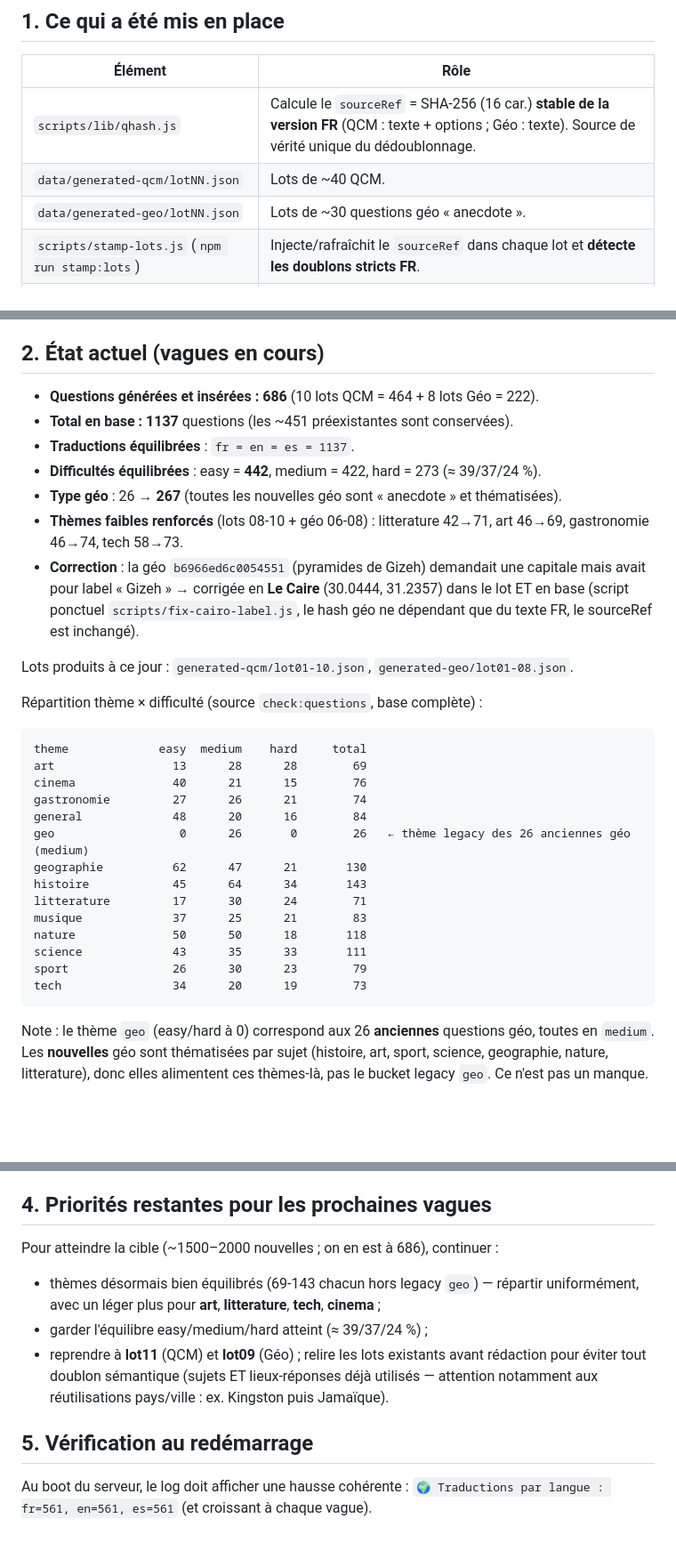
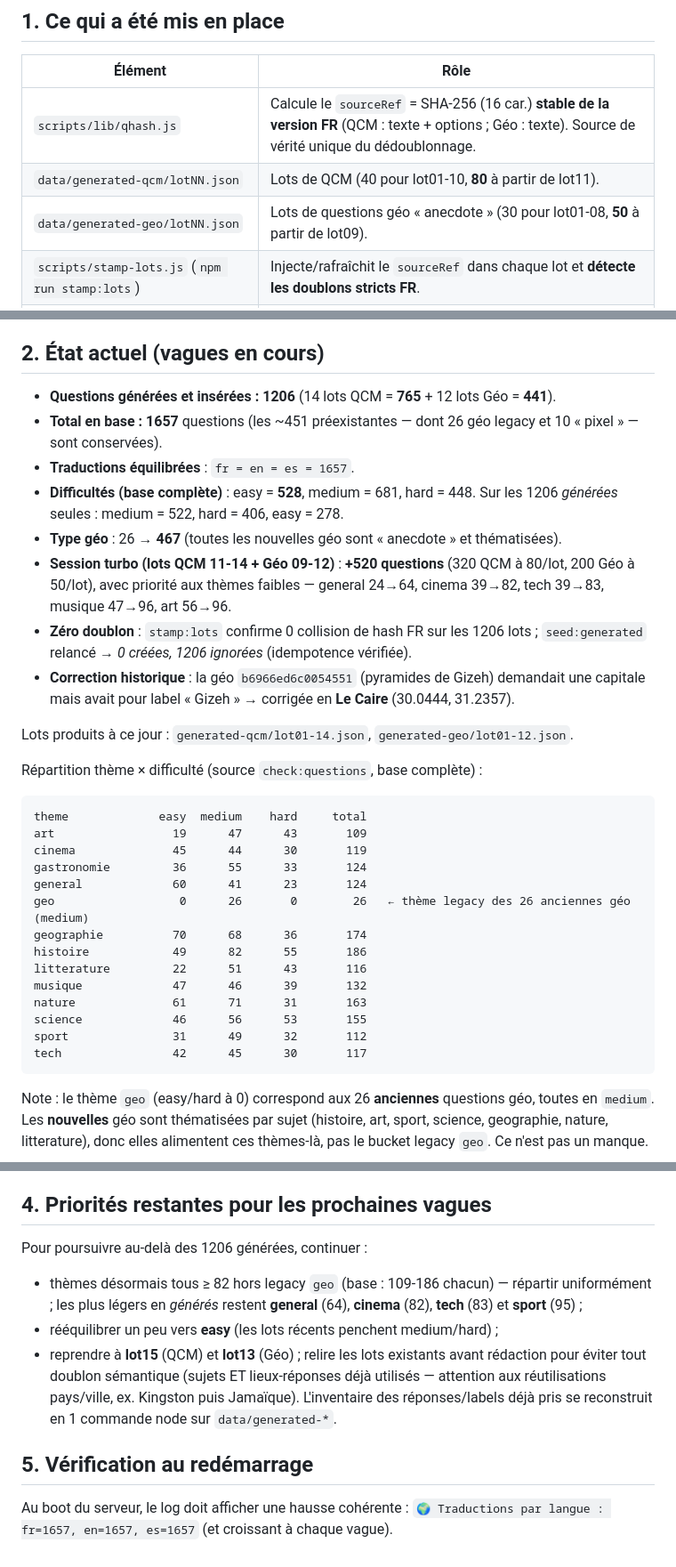
Before and after one commit to labidiwael071005-beep/quizzroom, a Markdown page: GENERATED_QUESTIONS_REPORT.md, 3 parts joined by grey strips. Shown at 89% size. Drawn GitHub-style; blank space fills up the shorter version.

Commit message:
docs(questions): update report — 1206 generated (1657 in base), +520 this session
Session turbo: QCM lot11-14 (320) + Geo lot09-12 (200). Seed run, idempotent.

Co-Authored-By: Claude Opus 4.8 <noreply@anthropic.com>

````diff
--- a/GENERATED_QUESTIONS_REPORT.md
+++ b/GENERATED_QUESTIONS_REPORT.md
@@ -11,8 +11,8 @@ entre langues).
 | Élément | Rôle |
 |---|---|
 | `scripts/lib/qhash.js` | Calcule le `sourceRef` = SHA-256 (16 car.) **stable de la version FR** (QCM : texte + options ; Géo : texte). Source de vérité unique du dédoublonnage. |
-| `data/generated-qcm/lotNN.json` | Lots de ~40 QCM. |
-| `data/generated-geo/lotNN.json` | Lots de ~30 questions géo « anecdote ». |
+| `data/generated-qcm/lotNN.json` | Lots de QCM (40 pour lot01-10, **80** à partir de lot11). |
+| `data/generated-geo/lotNN.json` | Lots de questions géo « anecdote » (30 pour lot01-08, **50** à partir de lot09). |
 | `scripts/stamp-lots.js` (`npm run stamp:lots`) | Injecte/rafraîchit le `sourceRef` dans chaque lot et **détecte les doublons stricts FR**. |
 | `scripts/seed-generated.js` (`npm run seed:generated`) | Insertion **idempotente** : valide la forme, saute les `sourceRef` déjà en base, crée sinon la `Question` + ses 3 `QuestionTranslation`. |
 | `scripts/check-questions.js` (`npm run check:questions`) | Contrôle qualité : répartition, matrice thème × difficulté, repérage des trous, alertes cohérence. |
@@ -32,37 +32,40 @@ entre langues).
 
 ## 2. État actuel (vagues en cours)
 
-- **Questions générées et insérées : 686** (10 lots QCM = 464 + 8 lots Géo = 222).
-- **Total en base : 1137** questions (les ~451 préexistantes sont conservées).
-- **Traductions équilibrées** : `fr = en = es = 1137`.
-- **Difficultés équilibrées** : easy = **442**, medium = 422, hard = 273 (≈ 39/37/24 %).
-- **Type géo** : 26 → **267** (toutes les nouvelles géo sont « anecdote » et thématisées).
-- **Thèmes faibles renforcés** (lots 08-10 + géo 06-08) : litterature 42→71, art 46→69,
-  gastronomie 46→74, tech 58→73.
-- **Correction** : la géo `b6966ed6c0054551` (pyramides de Gizeh) demandait une capitale
-  mais avait pour label « Gizeh » → corrigée en **Le Caire** (30.0444, 31.2357) dans le
-  lot ET en base (script ponctuel `scripts/fix-cairo-label.js`, le hash géo ne dépendant
-  que du texte FR, le sourceRef est inchangé).
+- **Questions générées et insérées : 1206** (14 lots QCM = **765** + 12 lots Géo = **441**).
+- **Total en base : 1657** questions (les ~451 préexistantes — dont 26 géo legacy et
+  10 « pixel » — sont conservées).
+- **Traductions équilibrées** : `fr = en = es = 1657`.
+- **Difficultés (base complète)** : easy = **528**, medium = 681, hard = 448.
+  Sur les 1206 *générées* seules : medium = 522, hard = 406, easy = 278.
+- **Type géo** : 26 → **467** (toutes les nouvelles géo sont « anecdote » et thématisées).
+- **Session turbo (lots QCM 11-14 + Géo 09-12)** : **+520 questions** (320 QCM à 80/lot,
+  200 Géo à 50/lot), avec priorité aux thèmes faibles — general 24→64, cinema 39→82,
+  tech 39→83, musique 47→96, art 56→96.
+- **Zéro doublon** : `stamp:lots` confirme 0 collision de hash FR sur les 1206 lots ;
+  `seed:generated` relancé → *0 créées, 1206 ignorées* (idempotence vérifiée).
+- **Correction historique** : la géo `b6966ed6c0054551` (pyramides de Gizeh) demandait une
+  capitale mais avait pour label « Gizeh » → corrigée en **Le Caire** (30.0444, 31.2357).
 
-Lots produits à ce jour : `generated-qcm/lot01-10.json`, `generated-geo/lot01-08.json`.
+Lots produits à ce jour : `generated-qcm/lot01-14.json`, `generated-geo/lot01-12.json`.
 
 Répartition thème × difficulté (source `check:questions`, base complète) :
 
 ```
 theme             easy  medium    hard     total
-art                 13      28      28        69
-cinema              40      21      15        76
-gastronomie         27      26      21        74
-general             48      20      16        84
+art                 19      47      43       109
+cinema              45      44      30       119
+gastronomie         36      55      33       124
+general             60      41      23       124
 geo                  0      26       0        26   ← thème legacy des 26 anciennes géo (medium)
-geographie          62      47      21       130
-histoire            45      64      34       143
-litterature         17      30      24        71
-musique             37      25      21        83
-nature              50      50      18       118
-science             43      35      33       111
-sport               26      30      23        79
-tech                34      20      19        73
+geographie          70      68      36       174
+histoire            49      82      55       186
+litterature         22      51      43       116
+musique             47      46      39       132
+nature              61      71      31       163
+science             46      56      53       155
+sport               31      49      32       112
+tech                42      45      30       117
 ```
 
 Note : le thème `geo` (easy/hard à 0) correspond aux 26 **anciennes** questions
@@ -86,15 +89,17 @@ au `sourceRef`.
 
 ## 4. Priorités restantes pour les prochaines vagues
 
-Pour atteindre la cible (~1500–2000 nouvelles ; on en est à 686), continuer :
-- thèmes désormais bien équilibrés (69-143 chacun hors legacy `geo`) — répartir
-  uniformément, avec un léger plus pour **art**, **litterature**, **tech**, **cinema** ;
-- garder l'équilibre easy/medium/hard atteint (≈ 39/37/24 %) ;
-- reprendre à **lot11** (QCM) et **lot09** (Géo) ; relire les lots existants avant
+Pour poursuivre au-delà des 1206 générées, continuer :
+- thèmes désormais tous ≥ 82 hors legacy `geo` (base : 109-186 chacun) — répartir
+  uniformément ; les plus légers en *générés* restent **general** (64), **cinema** (82),
+  **tech** (83) et **sport** (95) ;
+- rééquilibrer un peu vers **easy** (les lots récents penchent medium/hard) ;
+- reprendre à **lot15** (QCM) et **lot13** (Géo) ; relire les lots existants avant
   rédaction pour éviter tout doublon sémantique (sujets ET lieux-réponses déjà utilisés —
-  attention notamment aux réutilisations pays/ville : ex. Kingston puis Jamaïque).
+  attention aux réutilisations pays/ville, ex. Kingston puis Jamaïque). L'inventaire des
+  réponses/labels déjà pris se reconstruit en 1 commande node sur `data/generated-*`.
 
 ## 5. Vérification au redémarrage
 
 Au boot du serveur, le log doit afficher une hausse cohérente :
-`🌍 Traductions par langue : fr=561, en=561, es=561` (et croissant à chaque vague).
+`🌍 Traductions par langue : fr=1657, en=1657, es=1657` (et croissant à chaque vague).
````
